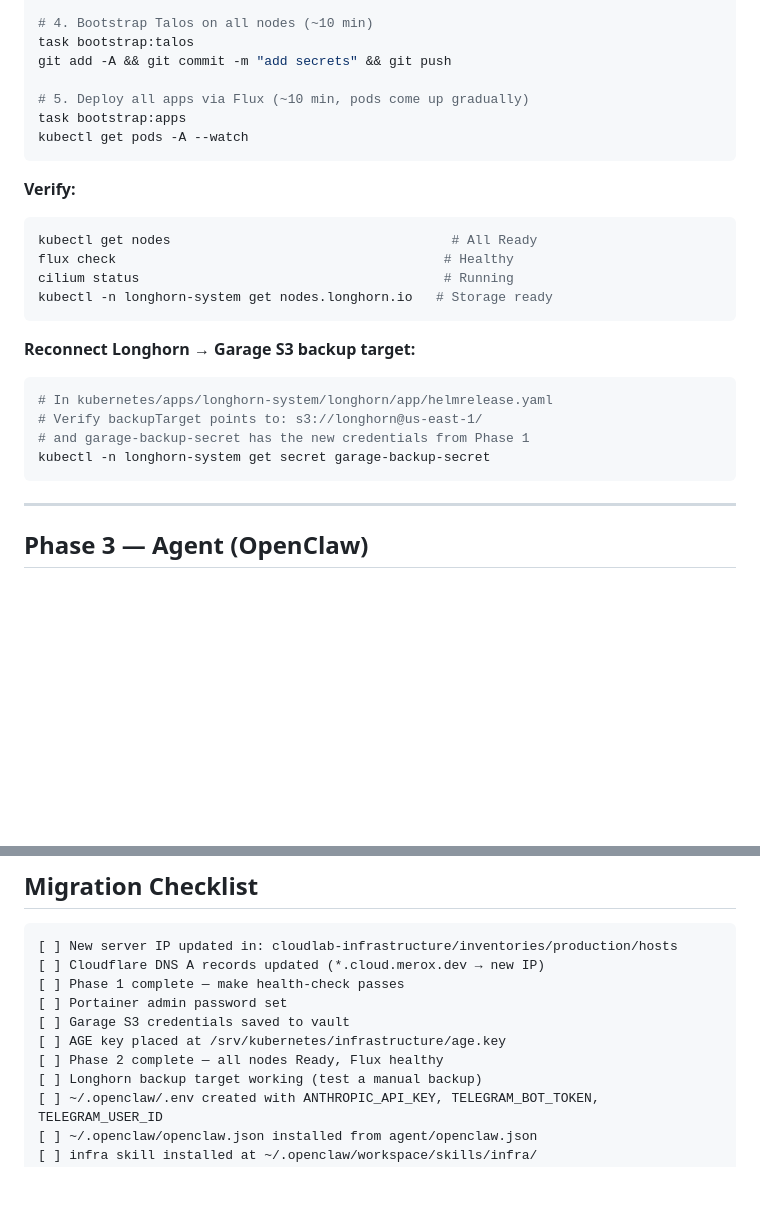
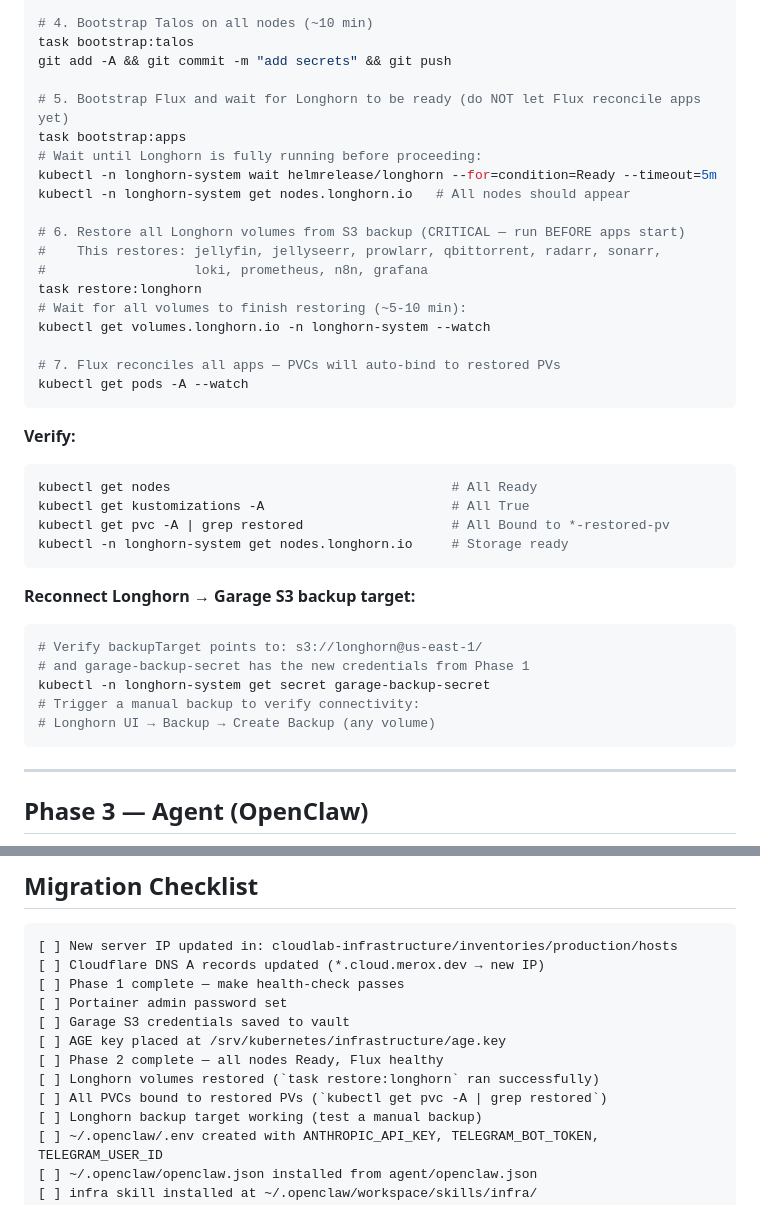
Before and after one commit to meroxdotdev/infrastructure, a Markdown page: DEPLOY.md, 2 parts joined by grey strips. GitHub-like rendering; blank space fills up the shorter version.

Commit message:
docs: add Longhorn restore step to DR deploy procedure
The restore step (task restore:longhorn) was completely missing from
DEPLOY.md — without it, all apps would start with empty volumes on
new hardware. Added the step between bootstrap:apps and app reconcile,
with correct ordering (wait for Longhorn ready → restore → let Flux bind).

Also added checklist items for volume restore verification.

Co-Authored-By: Claude Sonnet 4.6 <noreply@anthropic.com>

````diff
--- a/DEPLOY.md
+++ b/DEPLOY.md
@@ -87,26 +87,39 @@ cp /path/to/age.key ./age.key
 task bootstrap:talos
 git add -A && git commit -m "add secrets" && git push
 
-# 5. Deploy all apps via Flux (~10 min, pods come up gradually)
+# 5. Bootstrap Flux and wait for Longhorn to be ready (do NOT let Flux reconcile apps yet)
 task bootstrap:apps
+# Wait until Longhorn is fully running before proceeding:
+kubectl -n longhorn-system wait helmrelease/longhorn --for=condition=Ready --timeout=5m
+kubectl -n longhorn-system get nodes.longhorn.io   # All nodes should appear
+
+# 6. Restore all Longhorn volumes from S3 backup (CRITICAL — run BEFORE apps start)
+#    This restores: jellyfin, jellyseerr, prowlarr, qbittorrent, radarr, sonarr,
+#                   loki, prometheus, n8n, grafana
+task restore:longhorn
+# Wait for all volumes to finish restoring (~5-10 min):
+kubectl get volumes.longhorn.io -n longhorn-system --watch
+
+# 7. Flux reconciles all apps — PVCs will auto-bind to restored PVs
 kubectl get pods -A --watch
 ```
 
 **Verify:**
 ```bash
 kubectl get nodes                                    # All Ready
-flux check                                          # Healthy
-cilium status                                       # Running
-kubectl -n longhorn-system get nodes.longhorn.io   # Storage ready
+kubectl get kustomizations -A                        # All True
+kubectl get pvc -A | grep restored                   # All Bound to *-restored-pv
+kubectl -n longhorn-system get nodes.longhorn.io     # Storage ready
 ```
 
 **Reconnect Longhorn → Garage S3 backup target:**
 
 ```bash
-# In kubernetes/apps/longhorn-system/longhorn/app/helmrelease.yaml
 # Verify backupTarget points to: s3://longhorn@us-east-1/
 # and garage-backup-secret has the new credentials from Phase 1
 kubectl -n longhorn-system get secret garage-backup-secret
+# Trigger a manual backup to verify connectivity:
+# Longhorn UI → Backup → Create Backup (any volume)
 ```
 
 ---
@@ -216,6 +229,8 @@ systemctl --user status openclaw-gateway
 [ ] Garage S3 credentials saved to vault
 [ ] AGE key placed at /srv/kubernetes/infrastructure/age.key
 [ ] Phase 2 complete — all nodes Ready, Flux healthy
+[ ] Longhorn volumes restored (`task restore:longhorn` ran successfully)
+[ ] All PVCs bound to restored PVs (`kubectl get pvc -A | grep restored`)
 [ ] Longhorn backup target working (test a manual backup)
 [ ] ~/.openclaw/.env created with ANTHROPIC_API_KEY, TELEGRAM_BOT_TOKEN, TELEGRAM_USER_ID
 [ ] ~/.openclaw/openclaw.json installed from agent/openclaw.json
````
